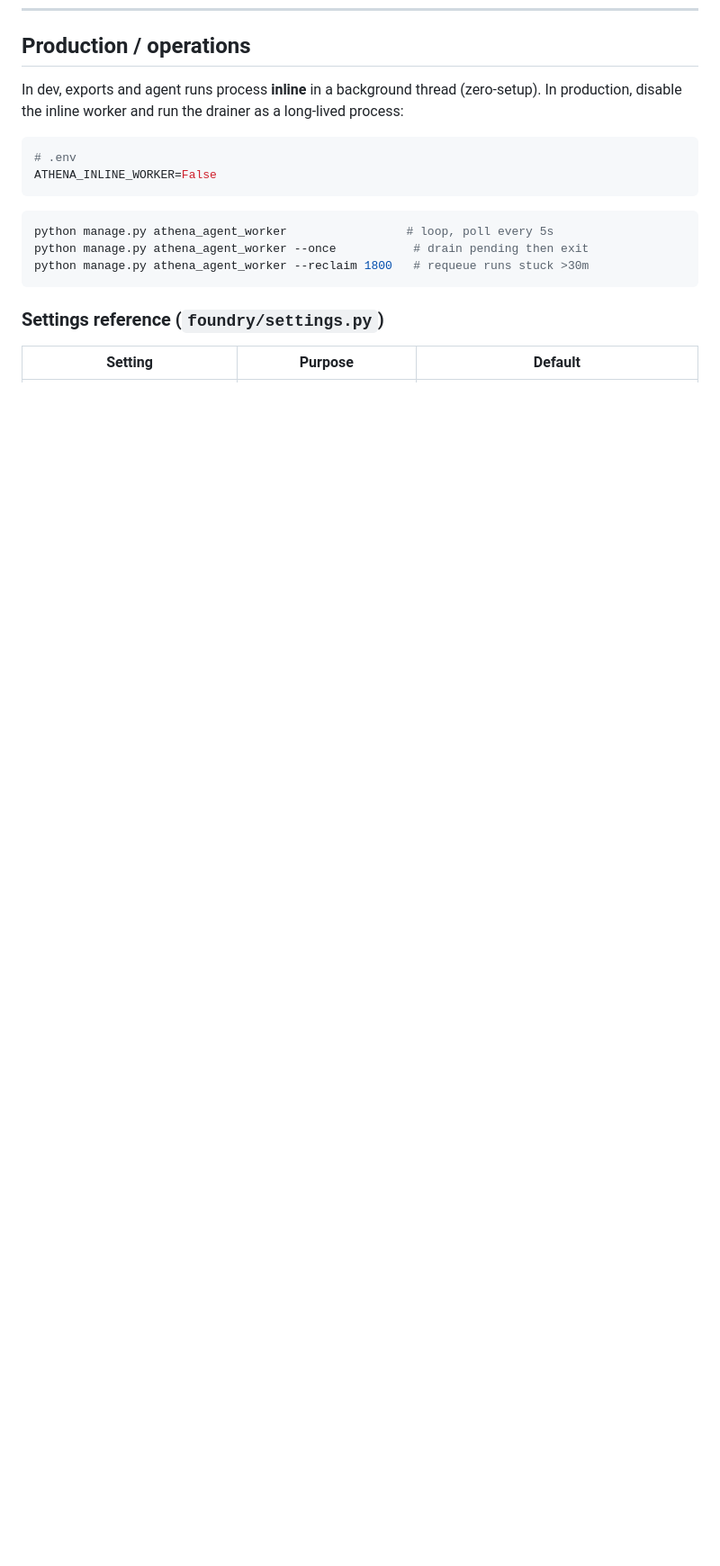
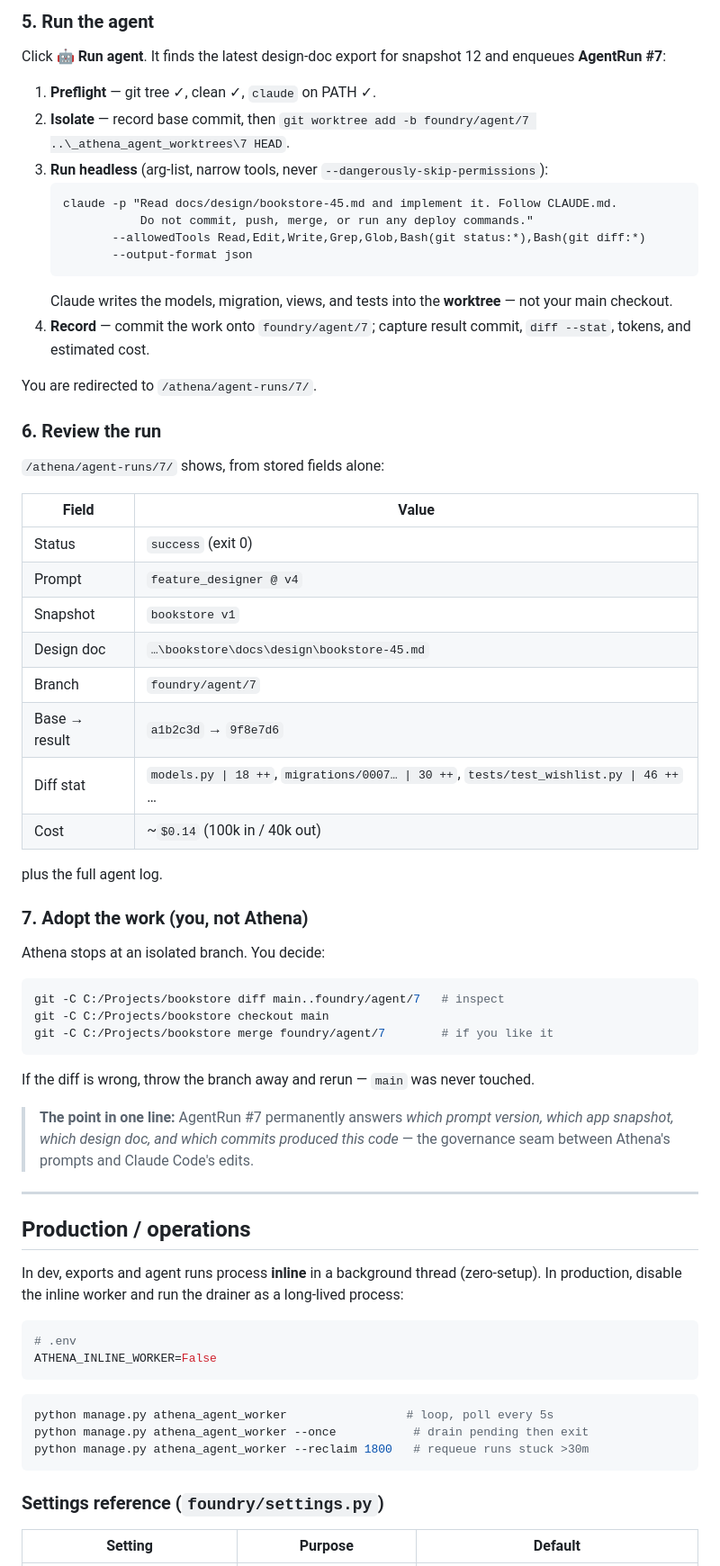
Before and after one commit to Rinkels/foundry, a Markdown page: docs/athena.md, the part around one of its changes. Shown at 90% size. Rendered like a GitHub page; blank space fills up the shorter version.

````diff
--- a/docs/athena.md
+++ b/docs/athena.md
@@ -125,3 +204,61 @@ Otherwise “Run agent” returns a clear *“export a design doc first”* mess
+### 5. Run the agent
+
+Click **🤖 Run agent**. It finds the latest design-doc export for snapshot 12
+and enqueues **AgentRun #7**:
+
+1. **Preflight** — git tree ✓, clean ✓, `claude` on PATH ✓.
+2. **Isolate** — record base commit, then
+   `git worktree add -b foundry/agent/7 ..\_athena_agent_worktrees\7 HEAD`.
+3. **Run headless** (arg-list, narrow tools, never `--dangerously-skip-permissions`):
+   ```
+   claude -p "Read docs/design/bookstore-45.md and implement it. Follow CLAUDE.md.
+              Do not commit, push, merge, or run any deploy commands."
+          --allowedTools Read,Edit,Write,Grep,Glob,Bash(git status:*),Bash(git diff:*)
+          --output-format json
+   ```
+   Claude writes the models, migration, views, and tests into the **worktree**
+   — not your main checkout.
+4. **Record** — commit the work onto `foundry/agent/7`; capture result commit,
+   `diff --stat`, tokens, and estimated cost.
+
+You are redirected to `/athena/agent-runs/7/`.
+
+### 6. Review the run
+
+`/athena/agent-runs/7/` shows, from stored fields alone:
+
+| Field | Value |
+| --- | --- |
+| Status | `success` (exit 0) |
+| Prompt | `feature_designer @ v4` |
+| Snapshot | `bookstore v1` |
+| Design doc | `…\bookstore\docs\design\bookstore-45.md` |
+| Branch | `foundry/agent/7` |
+| Base → result | `a1b2c3d` → `9f8e7d6` |
+| Diff stat | `models.py \| 18 ++`, `migrations/0007… \| 30 ++`, `tests/test_wishlist.py \| 46 ++` … |
+| Cost | ~`$0.14` (100k in / 40k out) |
+
+plus the full agent log.
+
+### 7. Adopt the work (you, not Athena)
+
+Athena stops at an isolated branch. You decide:
+
+```bash
+git -C C:/Projects/bookstore diff main..foundry/agent/7   # inspect
+git -C C:/Projects/bookstore checkout main
+git -C C:/Projects/bookstore merge foundry/agent/7        # if you like it
+```
+
+If the diff is wrong, throw the branch away and rerun — `main` was never
+touched.
+
+> **The point in one line:** AgentRun #7 permanently answers *which prompt
+> version, which app snapshot, which design doc, and which commits produced this
+> code* — the governance seam between Athena's prompts and Claude Code's edits.
+
+---
+
 ## Production / operations
 
 In dev, exports and agent runs process **inline** in a background thread
````
Also changed, not shown: other parts of docs/athena.md (+79 -0 lines).
